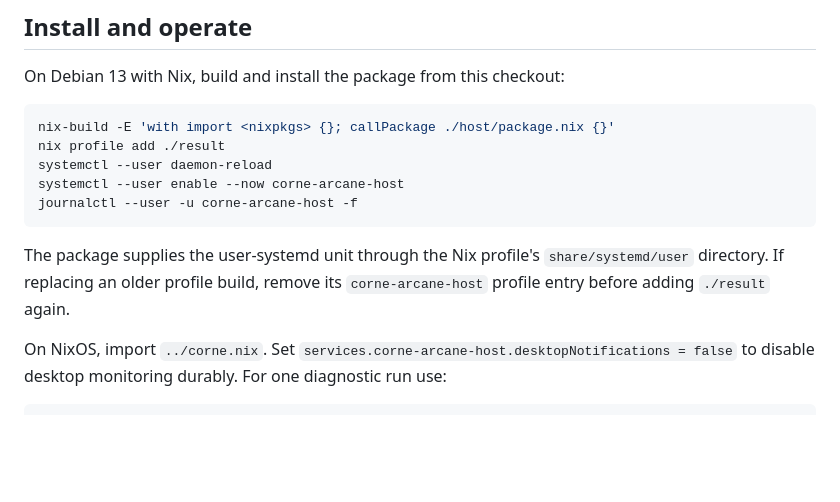
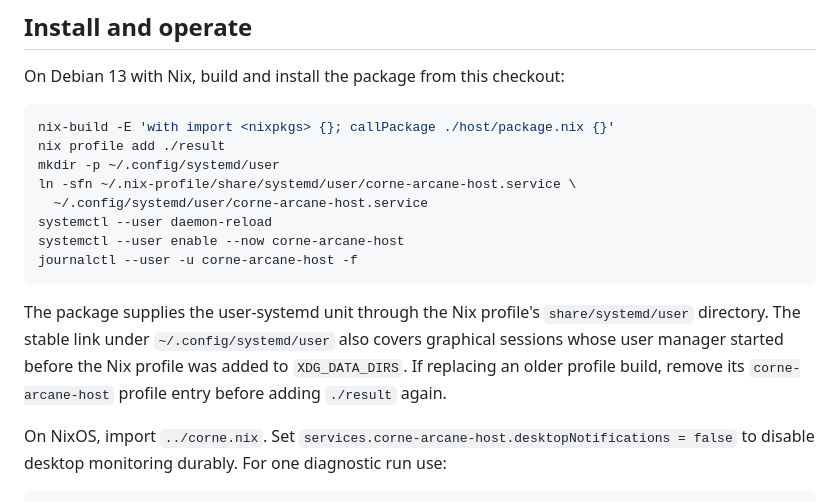
Before and after one commit to Griffinhale/corne-arcane-oled, a Markdown page: host/README.md, the part around the change. Rendered like a GitHub page; blank space fills up the shorter version.

Commit message:
Document Nix profile user-unit linking

````diff
--- a/host/README.md
+++ b/host/README.md
@@ -20,14 +20,19 @@ On Debian 13 with Nix, build and install the package from this checkout:
 ```bash
 nix-build -E 'with import <nixpkgs> {}; callPackage ./host/package.nix {}'
 nix profile add ./result
+mkdir -p ~/.config/systemd/user
+ln -sfn ~/.nix-profile/share/systemd/user/corne-arcane-host.service \
+  ~/.config/systemd/user/corne-arcane-host.service
 systemctl --user daemon-reload
 systemctl --user enable --now corne-arcane-host
 journalctl --user -u corne-arcane-host -f
 ```
 
 The package supplies the user-systemd unit through the Nix profile's
-`share/systemd/user` directory. If replacing an older profile build, remove its
-`corne-arcane-host` profile entry before adding `./result` again.
+`share/systemd/user` directory. The stable link under `~/.config/systemd/user`
+also covers graphical sessions whose user manager started before the Nix
+profile was added to `XDG_DATA_DIRS`. If replacing an older profile build,
+remove its `corne-arcane-host` profile entry before adding `./result` again.
 
 On NixOS, import `../corne.nix`. Set
 `services.corne-arcane-host.desktopNotifications = false` to disable desktop
````
Also changed, not shown: BUILD_NOTES_NIXOS.md (+4 -2 lines).
